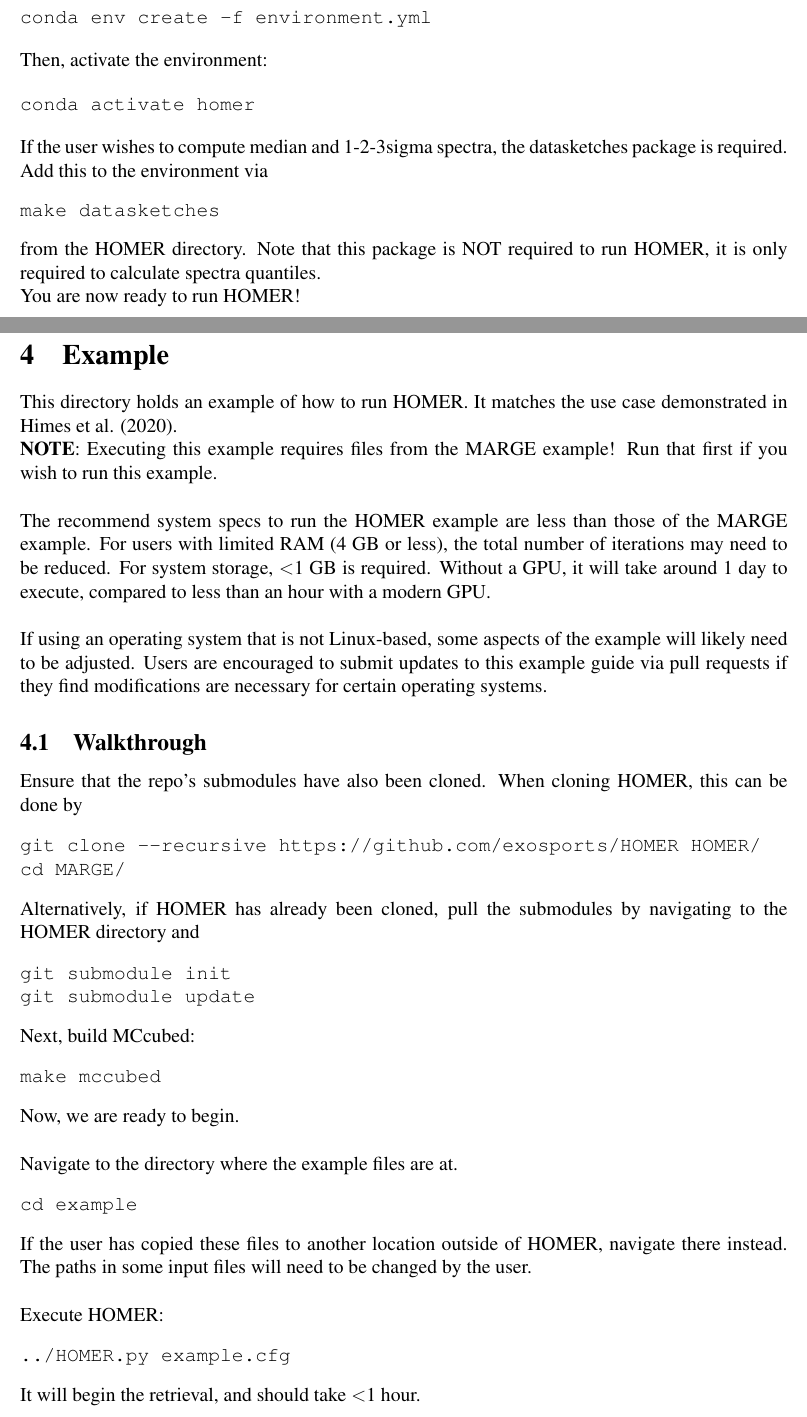
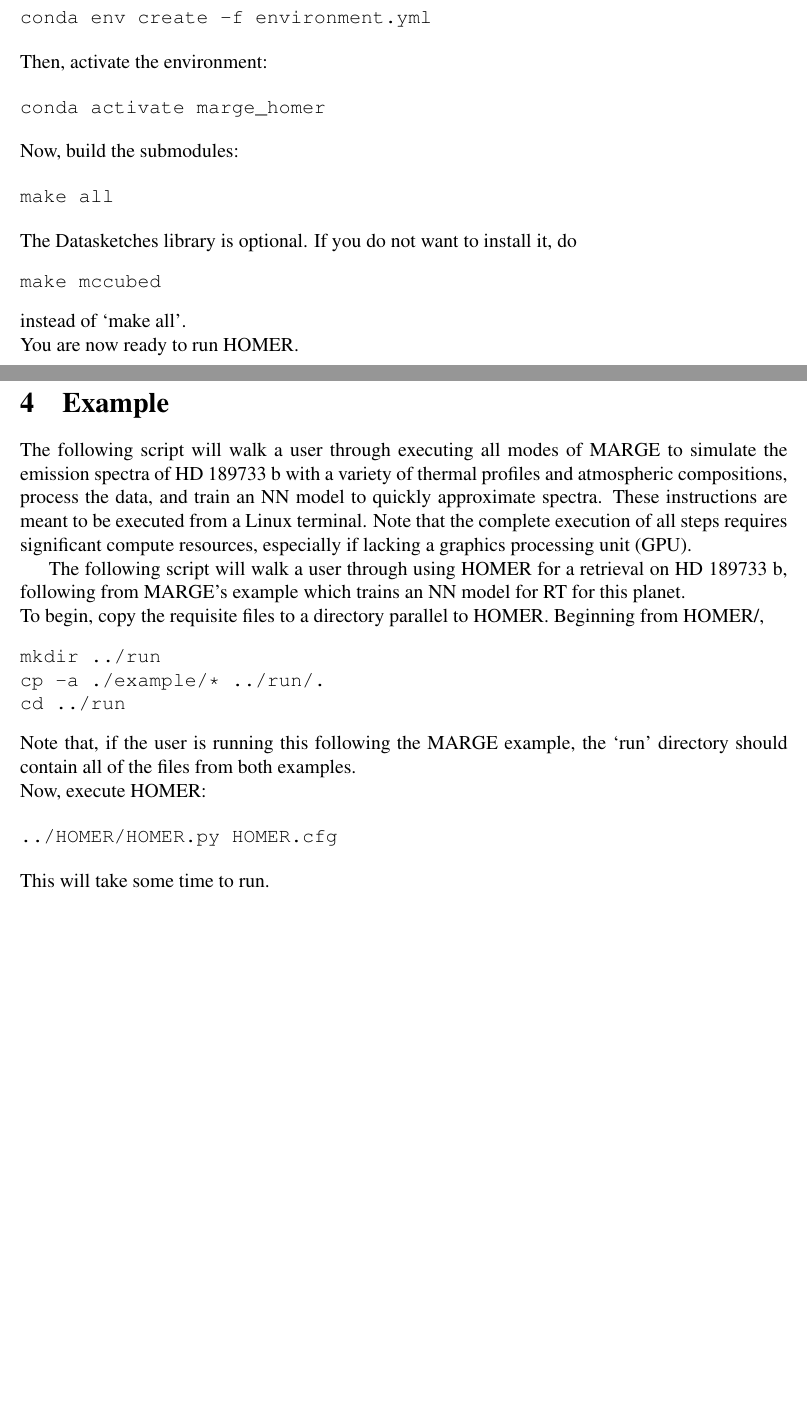
Before and after one commit to exosports/HOMER, a LaTeX document (doc/HOMER_user_manual/HOMER_user_manual.tex, which reads example/HOMER.cfg): two parts of pages 4 and 5 of 9 before the commit and two parts of pages 4 and 5 of 8 after it, joined at a grey line, cut so that both start at the same text, the shorter picture padded with empty space. Compiled offline with pdfLaTeX.

Commit message:
Updated documentation, example

```diff
--- a/doc/HOMER_user_manual/HOMER_user_manual.tex
+++ b/doc/HOMER_user_manual/HOMER_user_manual.tex
@@ -162,78 +150,56 @@ conda env create -f environment.yml
 \noindent Then, activate the environment:
 
 \begin{verbatim}
-conda activate homer
+conda activate marge_homer
 \end{verbatim}
 
-\noindent If the user wishes to compute median and 1-2-3sigma spectra,
-the datasketches package is required.  Add this to the environment via
+\noindent Now, build the submodules:
+
 \begin{verbatim}
-make datasketches
+make all
 \end{verbatim}
-\noindent from the HOMER directory. Note that this package is NOT required
-to run HOMER, it is only required to calculate spectra quantiles.
 
-\noindent You are now ready to run HOMER!
+\noindent The Datasketches library is optional.  If you do not want to install it, do
+\begin{verbatim}
+make mccubed
+\end{verbatim}
+\noindent instead of `make all'.
+
+\noindent You are now ready to run HOMER.
 
 
 \section{Example}
 \label{sec:example}
 
-This directory holds an example of how to run HOMER. It matches the use case
-demonstrated in Himes et al. (2020).
+\noindent The following script will walk a user through executing all modes of MARGE
+to simulate the emission spectra of HD 189733 b with a variety of thermal
+profiles and atmospheric compositions, process the data, and train an NN
+model to quickly approximate spectra.  These instructions are meant to be
+executed from a Linux terminal.  Note that the complete execution of all steps
+requires significant compute resources, especially if lacking a graphics
+processing unit (GPU).
 
-\noindent \textbf{NOTE}: Executing this example requires files from the
-MARGE example!  Run that first if you wish to run this example.\newline
+The following script will walk a user through using HOMER for a retrieval on
+HD 189733 b, following from MARGE's example which trains an NN model for RT
+for this planet.
 
-\noindent The recommend system specs to run the HOMER example are less than
-those of the MARGE example.  For users with limited RAM (4 GB or less), the
-total number of iterations may need to be reduced.  For system storage,
-{\textless}1 GB is required.  Without a GPU, it will take around 1 day
-to execute, compared to less than an hour with a modern GPU.\newline
+\noindent To begin, copy the requisite files to a directory parallel to HOMER.
+Beginning from HOMER/,
+\begin{verbatim}
+mkdir ../run
+cp -a ./example/* ../run/.
+cd ../run
+\end{verbatim}
+\noindent Note that, if the user is running this following the MARGE example,
+the `run' directory should contain all of the files from both examples.
 
-\noindent If using an operating system that is not Linux-based, some aspects of
-the example will likely need to be adjusted.  Users are encouraged to submit
-updates to this example guide via pull requests if they find modifications are
-necessary for certain operating systems.
+\noindent Now, execute HOMER:
 
-
-\subsection{Walkthrough}
-
-Ensure that the repo's submodules have also been cloned.
-When cloning HOMER, this can be done by
 \begin{verbatim}
-git clone --recursive https://github.com/exosports/HOMER HOMER/
-cd MARGE/
-\end{verbatim}
-Alternatively, if HOMER has already been cloned, pull the submodules by
-navigating to the HOMER directory and
-\begin{verbatim}
-git submodule init
-git submodule update
+../HOMER/HOMER.py HOMER.cfg
 \end{verbatim}
 
-\noindent Next, build MCcubed:
-\begin{verbatim}
-make mccubed
-\end{verbatim}
-
-\noindent Now, we are ready to begin.\newline
-
-\noindent Navigate to the directory where the example files are at.
-\begin{verbatim}
-cd example
-\end{verbatim}
-If the user has copied these files to another location outside of HOMER,
-navigate there instead.  The paths in some input files will need to be changed
-by the user. \newline
-
-\noindent Execute HOMER:
-\begin{verbatim}
-../HOMER.py example.cfg
-\end{verbatim}
-
-\noindent It will begin the retrieval, and should take \textless 1 hour.
-
+\noindent This will take some time to run.
 
 
 \section{Program Inputs}
--- a/example/HOMER.cfg
+++ b/example/HOMER.cfg
@@ -275,7 +275,7 @@ fmean  = mean.npy
 fstdev = stdev.npy
 fmin   = datmin.npy
 fmax   = datmax.npy
-fpress = HD189733b.pres
+fpress = example.pres
 flog   = MCMC.log
 
 func = eval_binned func
@@ -292,4 +292,5 @@ niter   = 2e6
 burnin  = 5000
 nchains =   10
 
-compost   = False
+compost = False
+plot_PT = True
```
Also changed, not shown: doc/HOMER_user_manual/HOMER_user_manual.tex (94 more changed lines), 2 other files.
